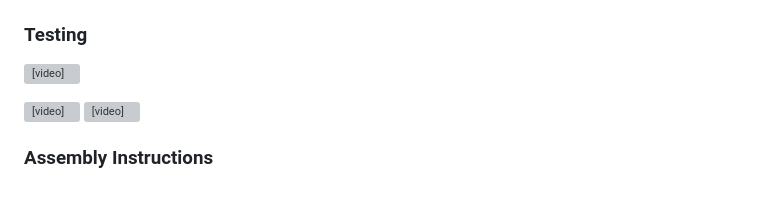
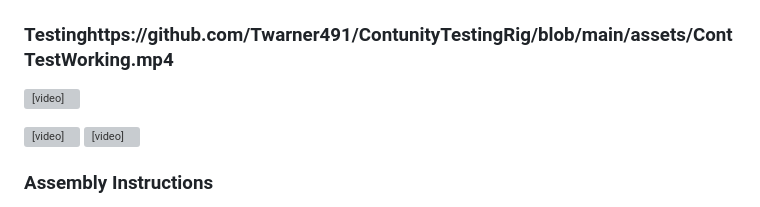
Before and after one commit to Twarner491/ContunityTestingRig, a Markdown page: README.md, the part around the change. GitHub-like rendering; grey boxes are pictures that could not be loaded.

```diff
--- a/README.md
+++ b/README.md
@@ -49,8 +49,8 @@ The operation of the Pico makes designing and editing a webpage in real time ver
 
 
 
-### Testing
-<video src="[path/to/video.mp4](https://github.com/Twarner491/ContunityTestingRig/blob/main/assets/ContTestWorking.mp4)" width="320" height="240" controls></video>
+### Testinghttps://github.com/Twarner491/ContunityTestingRig/blob/main/assets/ContTestWorking.mp4
+<video src="[./assets/ContTestWorking.mp4](https://github.com/Twarner491/ContunityTestingRig/blob/main/assets/ContTestWorking.mp4)" width="320" height="240" controls></video>
 
 <video width="800" controls>
   <source src="https://github.com/Twarner491/ContunityTestingRig/blob/main/assets/ContTestWorking.mp4" type="video/mp4">
```
